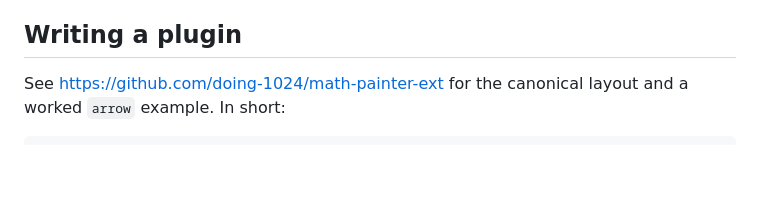
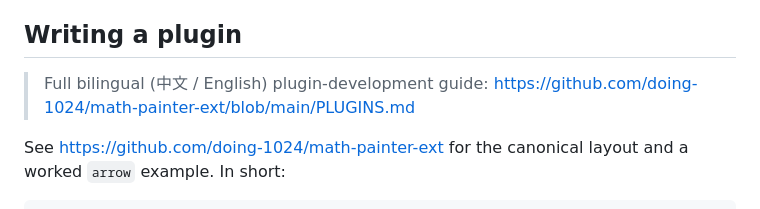
Before and after one commit to doing-1024/math-painter, a Markdown page: EXTENSIONS.md, the part around the change. Drawn GitHub-style; blank space fills up the shorter version.

Commit message:
Link to the bilingual plugin-dev guide in math-painter-ext/PLUGINS.md

```diff
--- a/EXTENSIONS.md
+++ b/EXTENSIONS.md
@@ -50,6 +50,9 @@ keep working. A plugin declares the minimum API it needs via `minApi` in its
 `mp.config.json`; the loader refuses to install one that needs a newer API.
 
 ## Writing a plugin
+
+> Full bilingual (中文 / English) plugin-development guide:
+> <https://github.com/doing-1024/math-painter-ext/blob/main/PLUGINS.md>
 
 See <https://github.com/doing-1024/math-painter-ext> for the canonical layout
 and a worked `arrow` example. In short:
```
